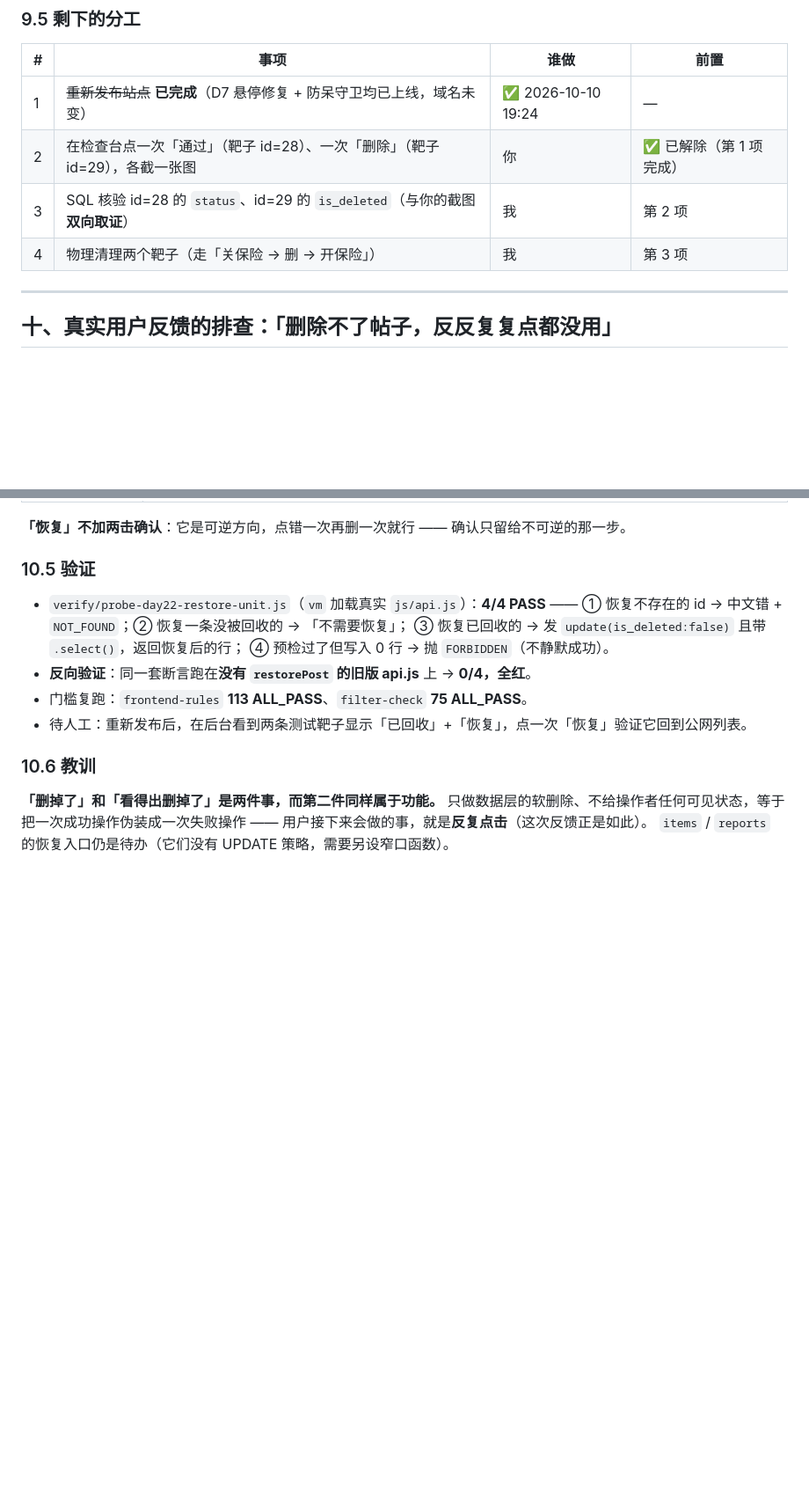
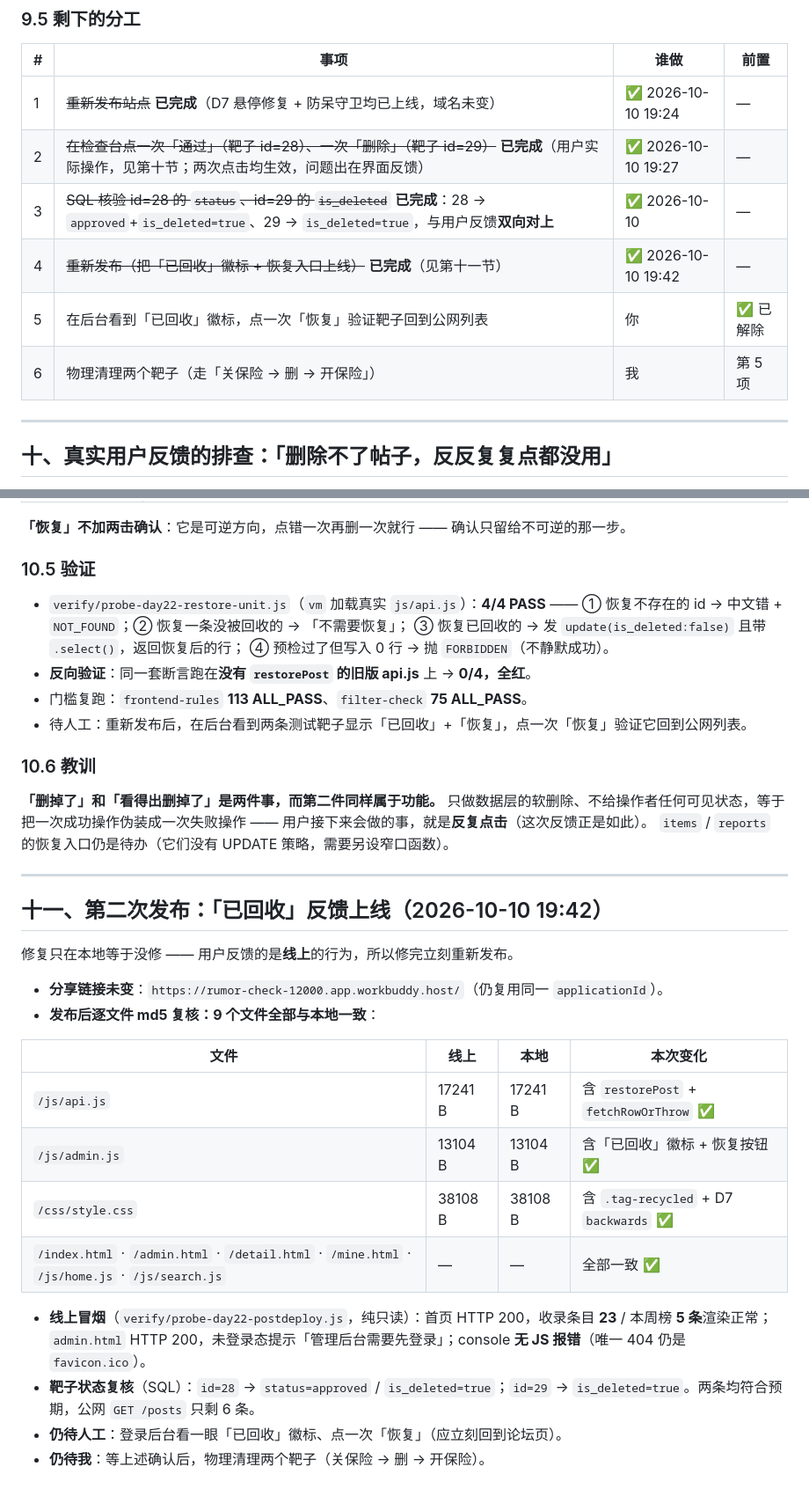
Before and after one commit to XingHo-VibeCoding/foxlings-project, a Markdown page: docs/day22-crud-loop.md, 2 parts joined by grey strips. Shown at 88% size. GitHub-like rendering; blank space fills up the shorter version.

Commit message:
Day 22｜把「已回收」反馈修复合到线上
改了什么：docs/day22-crud-loop.md 新增第十一节记录第二次发布（时间/链接未变/9 文件 md5 全一致/线上冒烟/靶子状态复核），
          9.5 剩余分工表更新（重新发布—点击—SQL 核验—再发布 四项均已完成）。
加了什么：无代码改动（本轮只发布 + 留档）。线上现为 17241B 版 api.js（含 restorePost）、13104B 版 admin.js（含「已回收」徽标与恢复按钮）。

```diff
--- a/docs/day22-crud-loop.md
+++ b/docs/day22-crud-loop.md
@@ -389,9 +389,11 @@ UPDATE posts SET is_deleted = false WHERE id = 29 RETURNING id, is_deleted;
 | # | 事项 | 谁做 | 前置 |
 |---|---|---|---|
 | 1 | ~~重新发布站点~~ **已完成**（D7 悬停修复 + 防呆守卫均已上线，域名未变） | ✅ 2026-10-10 19:24 | — |
-| 2 | 在检查台点一次「通过」（靶子 id=28）、一次「删除」（靶子 id=29），各截一张图 | 你 | ✅ 已解除（第 1 项完成） |
-| 3 | SQL 核验 id=28 的 `status`、id=29 的 `is_deleted`（与你的截图**双向取证**） | 我 | 第 2 项 |
-| 4 | 物理清理两个靶子（走「关保险 → 删 → 开保险」） | 我 | 第 3 项 |
+| 2 | ~~在检查台点一次「通过」（靶子 id=28）、一次「删除」（靶子 id=29）~~ **已完成**（用户实际操作，见第十节；两次点击均生效，问题出在界面反馈） | ✅ 2026-10-10 19:27 | — |
+| 3 | ~~SQL 核验 id=28 的 `status`、id=29 的 `is_deleted`~~ **已完成**：28 → `approved`+`is_deleted=true`、29 → `is_deleted=true`，与用户反馈**双向对上** | ✅ 2026-10-10 | — |
+| 4 | ~~重新发布（把「已回收」徽标 + 恢复入口上线）~~ **已完成**（见第十一节） | ✅ 2026-10-10 19:42 | — |
+| 5 | 在后台看到「已回收」徽标，点一次「恢复」验证靶子回到公网列表 | 你 | ✅ 已解除 |
+| 6 | 物理清理两个靶子（走「关保险 → 删 → 开保险」） | 我 | 第 5 项 |
 
 ---
 
@@ -466,3 +468,24 @@ SELECT id, status, is_deleted, updated_at FROM posts WHERE id IN (28, 29);
 只做数据层的软删除、不给操作者任何可见状态，等于把一次成功操作伪装成一次失败操作 ——
 用户接下来会做的事，就是**反复点击**（这次反馈正是如此）。
 `items` / `reports` 的恢复入口仍是待办（它们没有 UPDATE 策略，需要另设窄口函数）。
+
+---
+
+## 十一、第二次发布：「已回收」反馈上线（2026-10-10 19:42）
+
+修复只在本地等于没修 —— 用户反馈的是**线上**的行为，所以修完立刻重新发布。
+
+- **分享链接未变**：`https://rumor-check-12000.app.workbuddy.host/`（仍复用同一 `applicationId`）。
+- **发布后逐文件 md5 复核：9 个文件全部与本地一致**：
+
+| 文件 | 线上 | 本地 | 本次变化 |
+|---|---|---|---|
+| `/js/api.js` | 17241 B | 17241 B | 含 `restorePost` + `fetchRowOrThrow` ✅ |
+| `/js/admin.js` | 13104 B | 13104 B | 含「已回收」徽标 + 恢复按钮 ✅ |
+| `/css/style.css` | 38108 B | 38108 B | 含 `.tag-recycled` + D7 `backwards` ✅ |
+| `/index.html` · `/admin.html` · `/detail.html` · `/mine.html` · `/js/home.js` · `/js/search.js` | — | — | 全部一致 ✅ |
+
+- **线上冒烟**（`verify/probe-day22-postdeploy.js`，纯只读）：首页 HTTP 200，收录条目 **23** / 本周榜 **5 条**渲染正常；`admin.html` HTTP 200，未登录态提示「管理后台需要先登录」；console **无 JS 报错**（唯一 404 仍是 `favicon.ico`）。
+- **靶子状态复核**（SQL）：`id=28` → `status=approved` / `is_deleted=true`；`id=29` → `is_deleted=true`。两条均符合预期，公网 `GET /posts` 只剩 6 条。
+- **仍待人工**：登录后台看一眼「已回收」徽标、点一次「恢复」（应立刻回到论坛页）。
+- **仍待我**：等上述确认后，物理清理两个靶子（关保险 → 删 → 开保险）。
```
